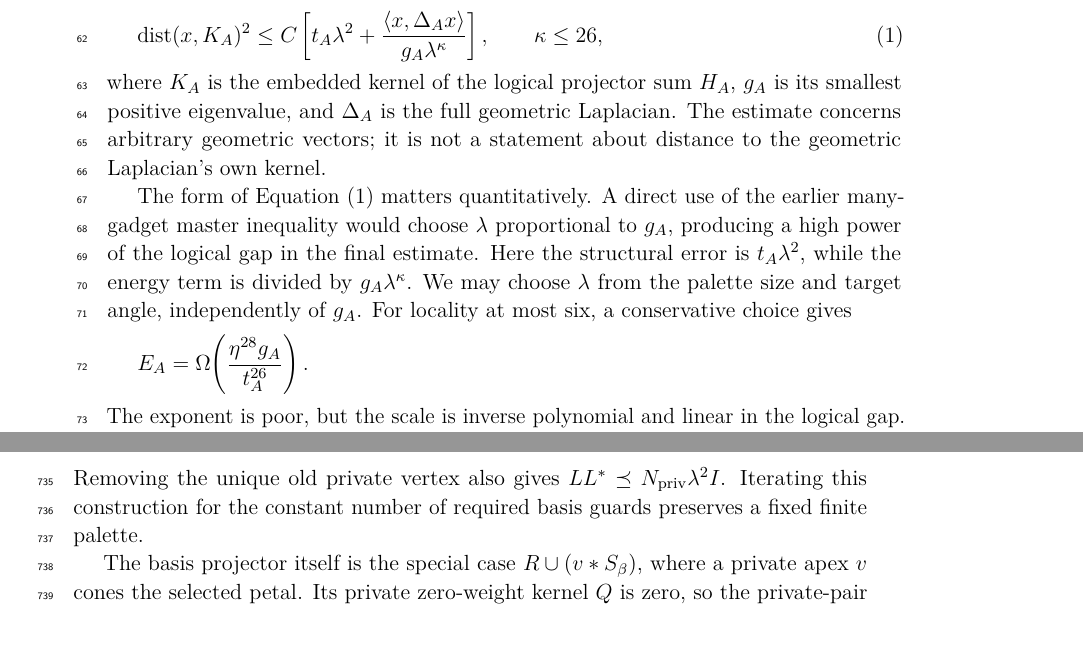
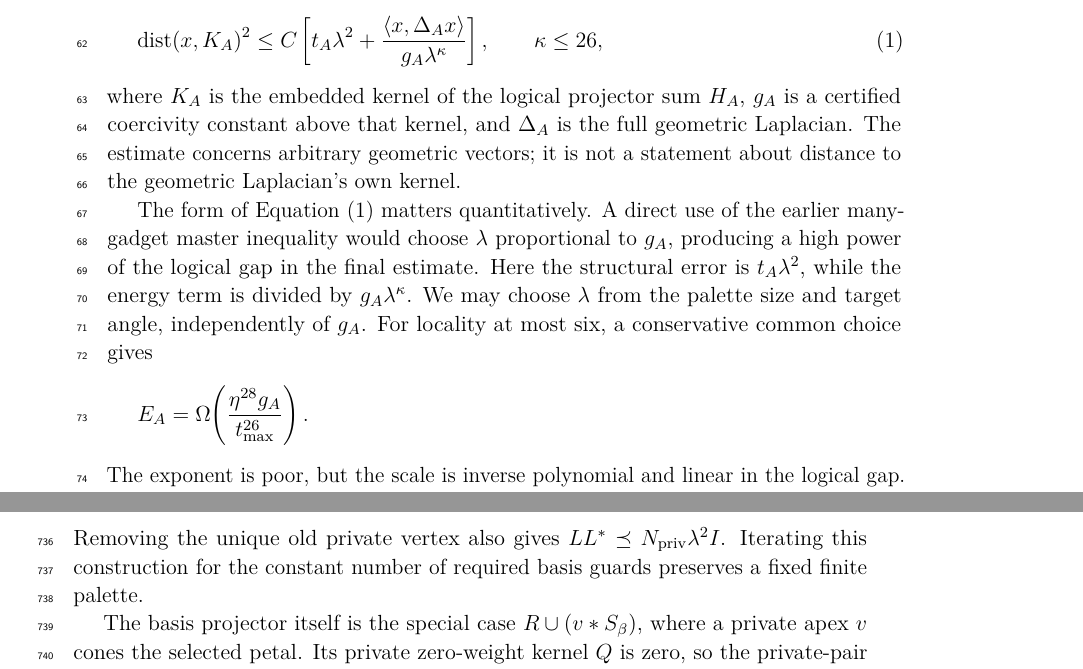
Before and after one commit to jackal092927/ramsey-bounds-reproducible, a LaTeX paper (research/quantum_direction_selection/collaboration/2026-09-02/manuscript_v0/main.tex, which reads research/quantum_direction_selection/collaboration/2026-09-02/manuscript_v0/sections/1_introduction.tex): two parts of pages 2 and 23 of 24, joined at a grey line, cut so that both start at the same text, the shorter picture padded with empty space. Compiled offline with pdfLaTeX.

Commit message:
Align the introduction with the formal coercivity and gap notation

```diff
--- a/research/quantum_direction_selection/collaboration/2026-09-02/manuscript_v0/sections/1_introduction.tex
+++ b/research/quantum_direction_selection/collaboration/2026-09-02/manuscript_v0/sections/1_introduction.tex
@@ -26,11 +26,13 @@ We address this obstruction through a finite-certificate all-chain theorem. The
 \frac{\langle x,\Delta_Ax\rangle}{g_A\lambda^\kappa}\right],
 \qquad \kappa\le 26,
 \end{equation}
-where \(K_A\) is the embedded kernel of the logical projector sum \(H_A\), \(g_A\) is its smallest positive eigenvalue, and \(\Delta_A\) is the full geometric Laplacian. The estimate concerns arbitrary geometric vectors; it is not a statement about distance to the geometric Laplacian's own kernel.
+where \(K_A\) is the embedded kernel of the logical projector sum \(H_A\),
+\(g_A\) is a certified coercivity constant above that kernel, and
+\(\Delta_A\) is the full geometric Laplacian. The estimate concerns arbitrary geometric vectors; it is not a statement about distance to the geometric Laplacian's own kernel.
 
-The form of~\cref{eq:intro-concentration} matters quantitatively. A direct use of the earlier many-gadget master inequality would choose \(\lambda\) proportional to \(g_A\), producing a high power of the logical gap in the final estimate. Here the structural error is \(t_A\lambda^2\), while the energy term is divided by \(g_A\lambda^\kappa\). We may choose \(\lambda\) from the palette size and target angle, independently of \(g_A\). For locality at most six, a conservative choice gives
+The form of~\cref{eq:intro-concentration} matters quantitatively. A direct use of the earlier many-gadget master inequality would choose \(\lambda\) proportional to \(g_A\), producing a high power of the logical gap in the final estimate. Here the structural error is \(t_A\lambda^2\), while the energy term is divided by \(g_A\lambda^\kappa\). We may choose \(\lambda\) from the palette size and target angle, independently of \(g_A\). For locality at most six, a conservative common choice gives
 \[
-E_A=\Omega\!\left(\frac{\eta^{28}g_A}{t_A^{26}}\right).
+E_A=\Omega\!\left(\frac{\eta^{28}g_A}{t_{\max}^{26}}\right).
 \]
 The exponent is poor, but the scale is inverse polynomial and linear in the logical gap.
 
```
